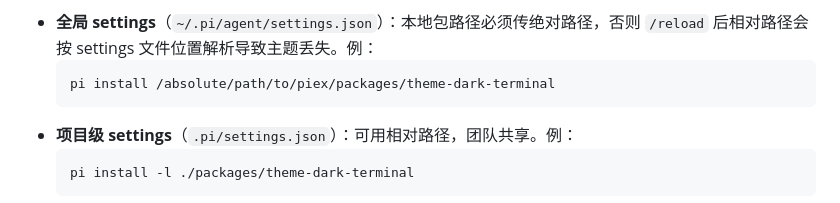
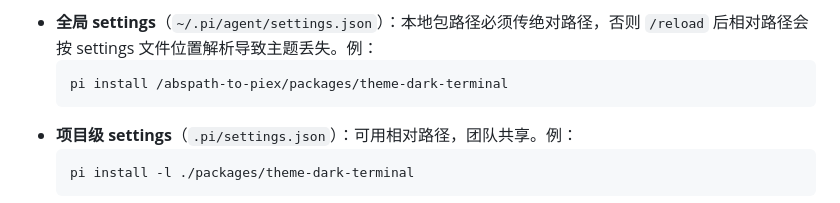
Before and after one commit to piex-dev/piex, a Markdown page: docs/design.md, the part around the change. GitHub-like rendering.

````diff
--- a/docs/design.md
+++ b/docs/design.md
@@ -117,7 +117,7 @@ export default async function myExtension(pi: ExtensionAPI) { ... }
 
 - **全局 settings**（`~/.pi/agent/settings.json`）：本地包路径必须传绝对路径，否则 `/reload` 后相对路径会按 settings 文件位置解析导致主题丢失。例：
   ```bash
-  pi install /absolute/path/to/piex/packages/theme-dark-terminal
+  pi install /abspath-to-piex/packages/theme-dark-terminal
   ```
 - **项目级 settings**（`.pi/settings.json`）：可用相对路径，团队共享。例：
   ```bash
````
Also changed, not shown: README.md (+7 -7 lines).
